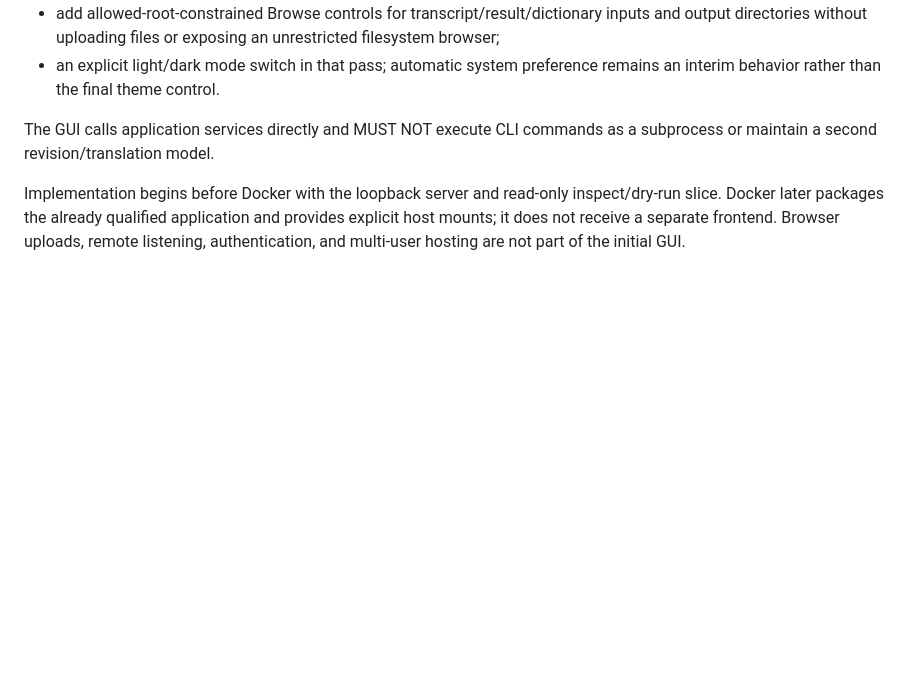
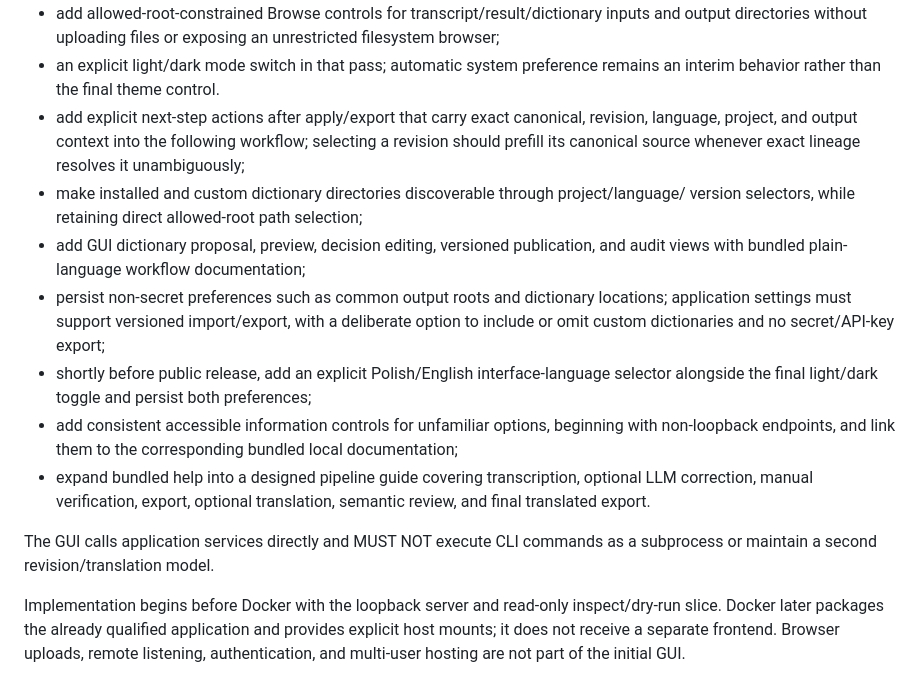
Before and after one commit to Polikles/ewp-TTS-Whisper, a Markdown page: docs/99-roadmap-v2.md, the part around the change. Rendered like a GitHub page; blank space fills up the shorter version.

Commit message:
docs(gui): expand workflow settings roadmap

```diff
--- a/docs/99-roadmap-v2.md
+++ b/docs/99-roadmap-v2.md
@@ -709,6 +709,23 @@ Planned capabilities:
   output directories without uploading files or exposing an unrestricted filesystem browser;
 - an explicit light/dark mode switch in that pass; automatic system preference remains an
   interim behavior rather than the final theme control.
+- add explicit next-step actions after apply/export that carry exact canonical, revision,
+  language, project, and output context into the following workflow; selecting a revision
+  should prefill its canonical source whenever exact lineage resolves it unambiguously;
+- make installed and custom dictionary directories discoverable through project/language/
+  version selectors, while retaining direct allowed-root path selection;
+- add GUI dictionary proposal, preview, decision editing, versioned publication, and audit
+  views with bundled plain-language workflow documentation;
+- persist non-secret preferences such as common output roots and dictionary locations;
+  application settings must support versioned import/export, with a deliberate option to
+  include or omit custom dictionaries and no secret/API-key export;
+- shortly before public release, add an explicit Polish/English interface-language selector
+  alongside the final light/dark toggle and persist both preferences;
+- add consistent accessible information controls for unfamiliar options, beginning with
+  non-loopback endpoints, and link them to the corresponding bundled local documentation;
+- expand bundled help into a designed pipeline guide covering transcription, optional LLM
+  correction, manual verification, export, optional translation, semantic review, and final
+  translated export.
 
 The GUI calls application services directly and MUST NOT execute CLI commands as a
 subprocess or maintain a second revision/translation model.
```
Also changed, not shown: WORK_STATUS.md (+4 -0 lines), docs/26-local-web-gui-contract.md (+11 -0 lines).
